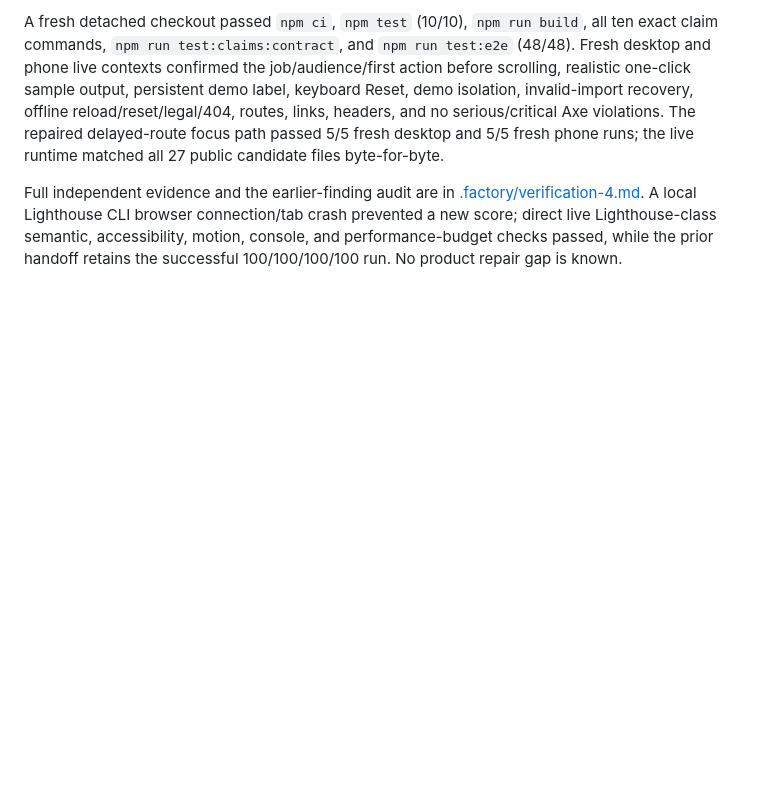
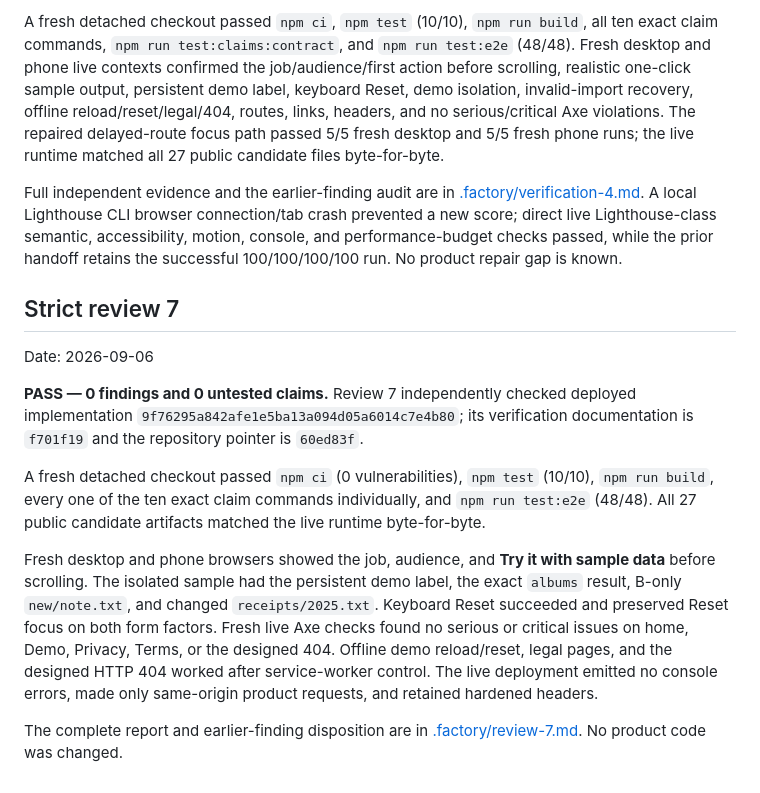
Before and after one commit to B-Divyesh/sf-duplicate-folder-finder-web, a Markdown page: .factory/handoff.md, the part around the change. GitHub-like rendering; blank space fills up the shorter version.

Commit message:
docs: record strict review 7 pass

```diff
--- a/.factory/handoff.md
+++ b/.factory/handoff.md
@@ -99,3 +99,15 @@ Date: 2026-09-06
 A fresh detached checkout passed `npm ci`, `npm test` (10/10), `npm run build`, all ten exact claim commands, `npm run test:claims:contract`, and `npm run test:e2e` (48/48). Fresh desktop and phone live contexts confirmed the job/audience/first action before scrolling, realistic one-click sample output, persistent demo label, keyboard Reset, demo isolation, invalid-import recovery, offline reload/reset/legal/404, routes, links, headers, and no serious/critical Axe violations. The repaired delayed-route focus path passed 5/5 fresh desktop and 5/5 fresh phone runs; the live runtime matched all 27 public candidate files byte-for-byte.
 
 Full independent evidence and the earlier-finding audit are in [.factory/verification-4.md](verification-4.md). A local Lighthouse CLI browser connection/tab crash prevented a new score; direct live Lighthouse-class semantic, accessibility, motion, console, and performance-budget checks passed, while the prior handoff retains the successful 100/100/100/100 run. No product repair gap is known.
+
+## Strict review 7
+
+Date: 2026-09-06
+
+**PASS — 0 findings and 0 untested claims.** Review 7 independently checked deployed implementation `9f76295a842afe1e5ba13a094d05a6014c7e4b80`; its verification documentation is `f701f19` and the repository pointer is `60ed83f`.
+
+A fresh detached checkout passed `npm ci` (0 vulnerabilities), `npm test` (10/10), `npm run build`, every one of the ten exact claim commands individually, and `npm run test:e2e` (48/48). All 27 public candidate artifacts matched the live runtime byte-for-byte.
+
+Fresh desktop and phone browsers showed the job, audience, and **Try it with sample data** before scrolling. The isolated sample had the persistent demo label, the exact `albums` result, B-only `new/note.txt`, and changed `receipts/2025.txt`. Keyboard Reset succeeded and preserved Reset focus on both form factors. Fresh live Axe checks found no serious or critical issues on home, Demo, Privacy, Terms, or the designed 404. Offline demo reload/reset, legal pages, and the designed HTTP 404 worked after service-worker control. The live deployment emitted no console errors, made only same-origin product requests, and retained hardened headers.
+
+The complete report and earlier-finding disposition are in [.factory/review-7.md](review-7.md). No product code was changed.
```
Also changed, not shown: .factory/review-7.md (added, +77 -0 lines).
